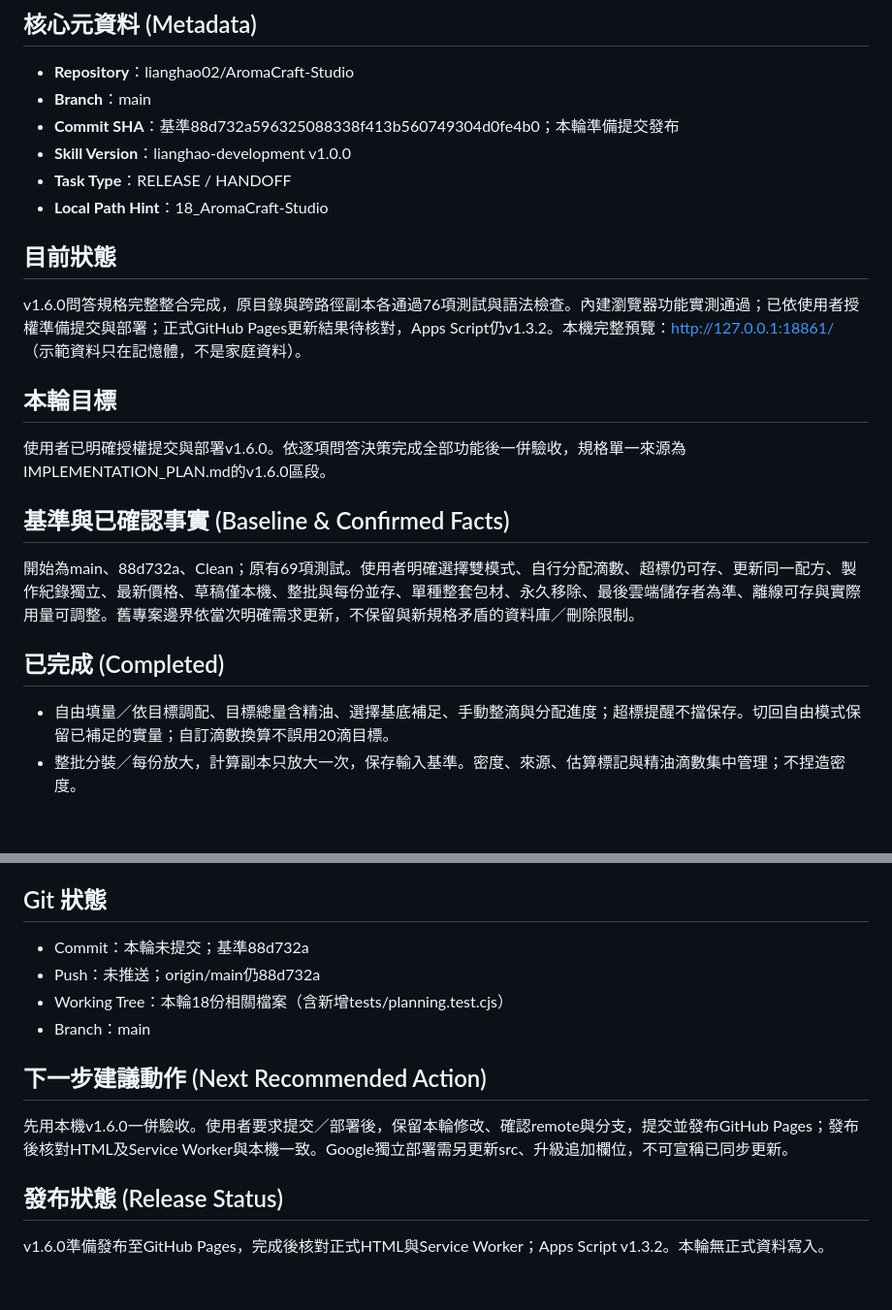
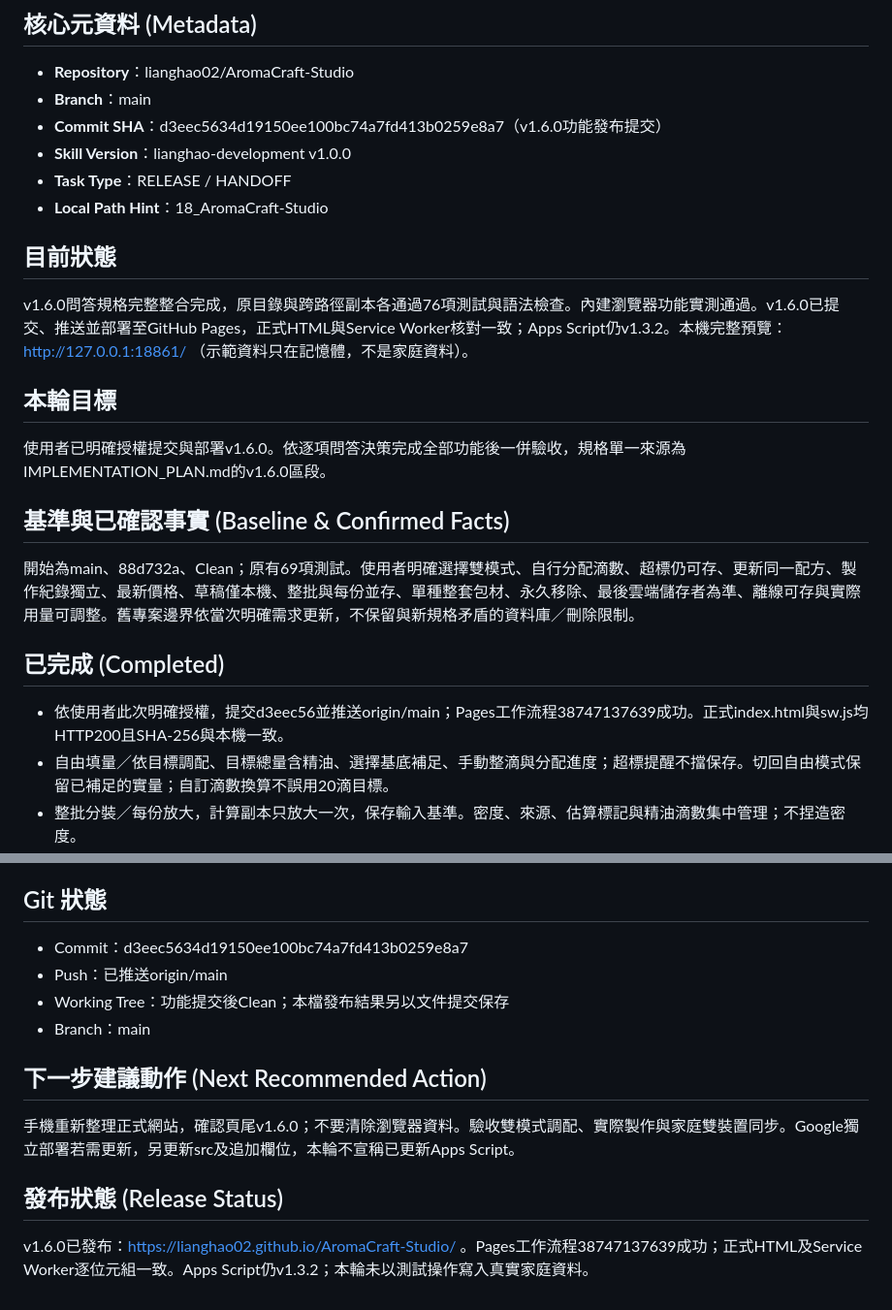
Before and after one commit to lianghao02/AromaCraft-Studio, a Markdown page: HANDOFF.md, 2 parts joined by grey strips. Shown at 97% size. Drawn GitHub-style; blank space fills up the shorter version.

Commit message:
docs: 記錄 v1.6.0 整合版本發布結果

```diff
--- a/HANDOFF.md
+++ b/HANDOFF.md
@@ -3,13 +3,13 @@
 ## 核心元資料 (Metadata)
 - **Repository**：lianghao02/AromaCraft-Studio
 - **Branch**：main
-- **Commit SHA**：基準88d732a596325088338f413b560749304d0fe4b0；本輪準備提交發布
+- **Commit SHA**：d3eec5634d19150ee100bc74a7fd413b0259e8a7（v1.6.0功能發布提交）
 - **Skill Version**：lianghao-development v1.0.0
 - **Task Type**：RELEASE / HANDOFF
 - **Local Path Hint**：18_AromaCraft-Studio
 
 ## 目前狀態
-v1.6.0問答規格完整整合完成，原目錄與跨路徑副本各通過76項測試與語法檢查。內建瀏覽器功能實測通過；已依使用者授權準備提交與部署；正式GitHub Pages更新結果待核對，Apps Script仍v1.3.2。本機完整預覽：http://127.0.0.1:18861/ （示範資料只在記憶體，不是家庭資料）。
+v1.6.0問答規格完整整合完成，原目錄與跨路徑副本各通過76項測試與語法檢查。內建瀏覽器功能實測通過。v1.6.0已提交、推送並部署至GitHub Pages，正式HTML與Service Worker核對一致；Apps Script仍v1.3.2。本機完整預覽：http://127.0.0.1:18861/ （示範資料只在記憶體，不是家庭資料）。
 
 ## 本輪目標
 使用者已明確授權提交與部署v1.6.0。依逐項問答決策完成全部功能後一併驗收，規格單一來源為IMPLEMENTATION_PLAN.md的v1.6.0區段。
@@ -18,6 +18,7 @@ v1.6.0問答規格完整整合完成，原目錄與跨路徑副本各通過76項
 開始為main、88d732a、Clean；原有69項測試。使用者明確選擇雙模式、自行分配滴數、超標仍可存、更新同一配方、製作紀錄獨立、最新價格、草稿僅本機、整批與每份並存、單種整套包材、永久移除、最後雲端儲存者為準、離線可存與實際用量可調整。舊專案邊界依當次明確需求更新，不保留與新規格矛盾的資料庫／刪除限制。
 
 ## 已完成 (Completed)
+- 依使用者此次明確授權，提交d3eec56並推送origin/main；Pages工作流程38747137639成功。正式index.html與sw.js均HTTP200且SHA-256與本機一致。
 - 自由填量／依目標調配、目標總量含精油、選擇基底補足、手動整滴與分配進度；超標提醒不擋保存。切回自由模式保留已補足的實量；自訂滴數換算不誤用20滴目標。
 - 整批分裝／每份放大，計算副本只放大一次，保存輸入基準。密度、來源、估算標記與精油滴數集中管理；不捏造密度。
 - 包材清單、每份單一整套包材或不用；配方與列表以最新原料／包材價格試算。缺價格顯示已知成本，0元有效。
@@ -48,13 +49,13 @@ AGENTS.md、IMPLEMENTATION_PLAN.md、HANDOFF.md、README.md、CHANGELOG.md、pac
 密度與20滴／mL可能為估算，缺資料不顯示百分比。相同配方最後成功雲端寫入者覆蓋較早修改，這是使用者選定規則。永久刪除後無介面還原，既有不可變雲端備份未做資料清除服務。
 
 ## Git 狀態
-- Commit：本輪未提交；基準88d732a
-- Push：未推送；origin/main仍88d732a
-- Working Tree：本輪18份相關檔案（含新增tests/planning.test.cjs）
+- Commit：d3eec5634d19150ee100bc74a7fd413b0259e8a7
+- Push：已推送origin/main
+- Working Tree：功能提交後Clean；本檔發布結果另以文件提交保存
 - Branch：main
 
 ## 下一步建議動作 (Next Recommended Action)
-先用本機v1.6.0一併驗收。使用者要求提交／部署後，保留本輪修改、確認remote與分支，提交並發布GitHub Pages；發布後核對HTML及Service Worker與本機一致。Google獨立部署需另更新src、升級追加欄位，不可宣稱已同步更新。
+手機重新整理正式網站，確認頁尾v1.6.0；不要清除瀏覽器資料。驗收雙模式調配、實際製作與家庭雙裝置同步。Google獨立部署若需更新，另更新src及追加欄位，本輪不宣稱已更新Apps Script。
 
 ## 發布狀態 (Release Status)
-v1.6.0準備發布至GitHub Pages，完成後核對正式HTML與Service Worker；Apps Script v1.3.2。本輪無正式資料寫入。
+v1.6.0已發布：https://lianghao02.github.io/AromaCraft-Studio/ 。Pages工作流程38747137639成功；正式HTML及Service Worker逐位元組一致。Apps Script仍v1.3.2；本輪未以測試操作寫入真實家庭資料。
```
